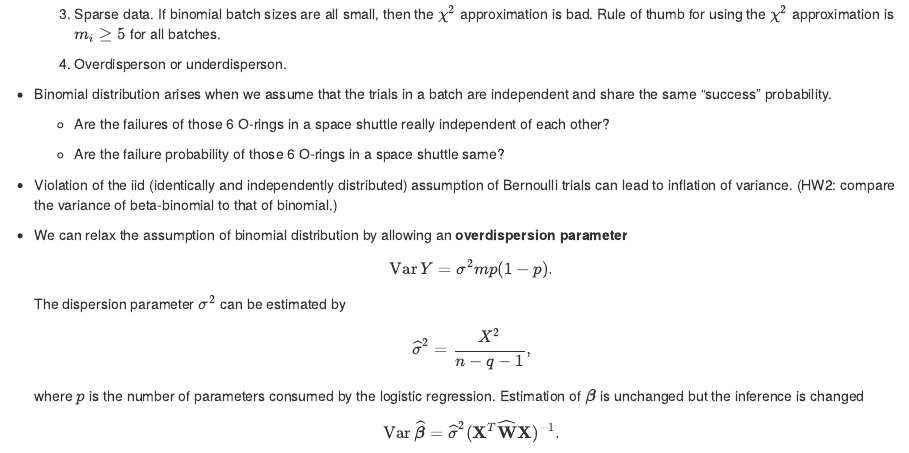
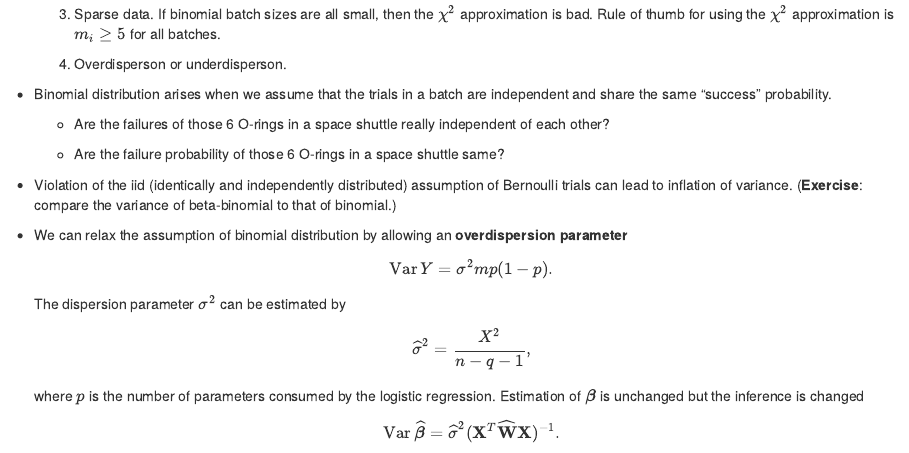
Before and after one commit to ucla-biostat-200c/2023spring, an R Markdown document (slides/04-binomial/binomial.Rmd): the page in a window 1100 px wide, from 10230 px down. The pictures show the output file slides/04-binomial/binomial.html that the author committed with the source, opened offline.

Commit message:
revise binomial slide

```diff
--- a/slides/04-binomial/binomial.Rmd
+++ b/slides/04-binomial/binomial.Rmd
@@ -216,7 +216,7 @@ orings %>%
 
     - Are the failure probability of those 6 O-rings in a space shuttle same?
 
-- Violation of the iid (identically and independently distributed) assumption of Bernoulli trials can lead to inflation of variance. (HW2: compare the variance of beta-binomial to that of binomial.)
+- Violation of the iid (identically and independently distributed) assumption of Bernoulli trials can lead to inflation of variance. (**Exercise**: compare the variance of beta-binomial to that of binomial.)
 
 - We can relax the assumption of binomial distribution by allowing an **overdispersion parameter**
 $$
```
Also changed, not shown: slides/04-binomial/binomial.html, slides/04-binomial/binomial.Rmd (2 more changed lines).
